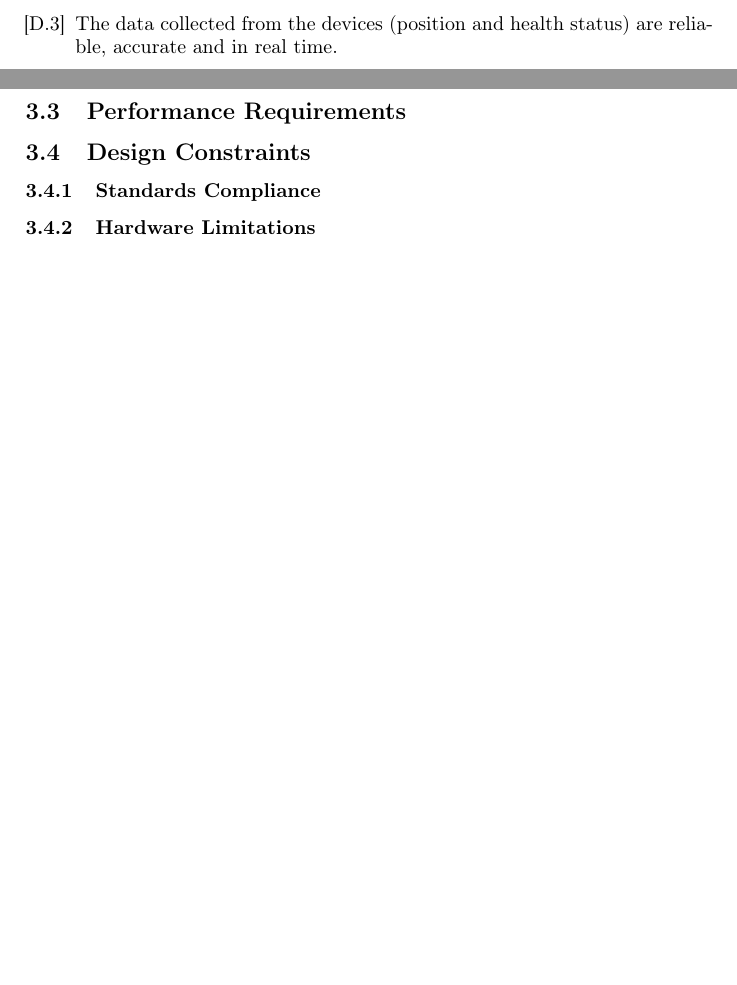
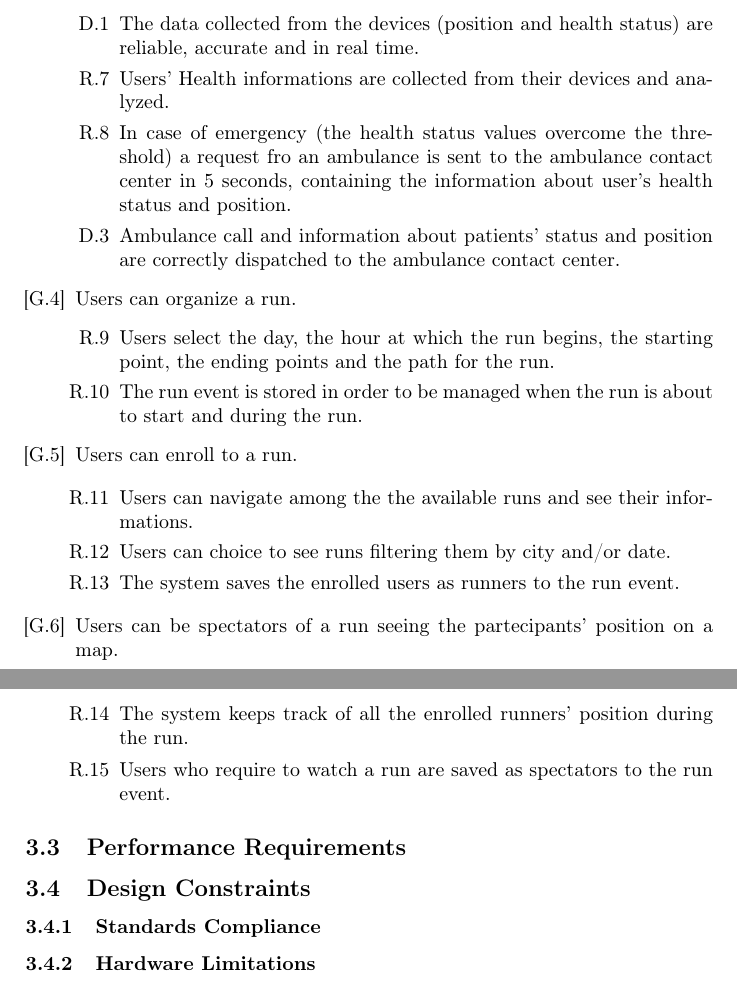
Before and after one commit to Orion3k/SalaorniTerraccianoTrivilino, a LaTeX document (RASD.tex): two parts of pages 5 and 6 of 6 before the commit and two parts of pages 6 and 7 of 7 after it, joined at a grey line, cut so that both start at the same text, the shorter picture padded with empty space. Compiled offline with pdfLaTeX.

Commit message:
Added the Functional requirements

```diff
--- a/RASD.tex
+++ b/RASD.tex
@@ -140,4 +139,3 @@ TrackMe develops itself two third-party services: AutomatedSOS and Track4Run.
-    \item The data collected from the devices (position and health status) are reliable, accurate and in real time.
 
 \end{enumerate}
 
@@ -158,3 +201,39 @@ TrackMe develops itself two third-party services: AutomatedSOS and Track4Run.
+            \item [D.1] The data collected from the devices (position and health status) are reliable, accurate and in real time.
+            \item [R.7] Users' Health informations are collected from their devices and analyzed.
+            \item [R.8] In case of emergency (the health status values overcome the threshold) a request fro an ambulance is sent to the ambulance contact center in 5 seconds, containing the information about user's health status and position.
+            \item [D.3] Ambulance call and information about patients' status and position are correctly dispatched to the ambulance contact center.
+
+         \end{enumerate}
+
+	%Track4Run
+	\item Users can organize a run.
+	    \begin{enumerate}
+
+            \item [R.9] Users select the day, the hour at which the run begins, the starting point, the ending points and the path for the run.
+            \item [R.10] The run event is stored in order to be managed when the run is about to start and during the run.
+
+        \end{enumerate}
+
+	\item Users can enroll to a run.
+
+		\begin{enumerate}
+
+            \item [R.11] Users can navigate among the the available runs and see their informations.
+            \item [R.12] Users can choice to see runs filtering them by city and/or date.
+            \item [R.13] The system saves the enrolled users as runners to the run event.
+
+        \end{enumerate}
+
+	\item Users can be spectators of a run seeing the partecipants' position on a map.
+
+			\begin{enumerate}
+
+                \item [R.14] The system keeps track of all the enrolled runners' position during the run.
+                \item [R.15] Users who require to watch a run are saved as spectators to the run event.
+
+        \end{enumerate}
+
+\end{enumerate}
 
 \subsection{Performance Requirements}
 
```
Also changed, not shown: RASD.tex (58 more changed lines).
